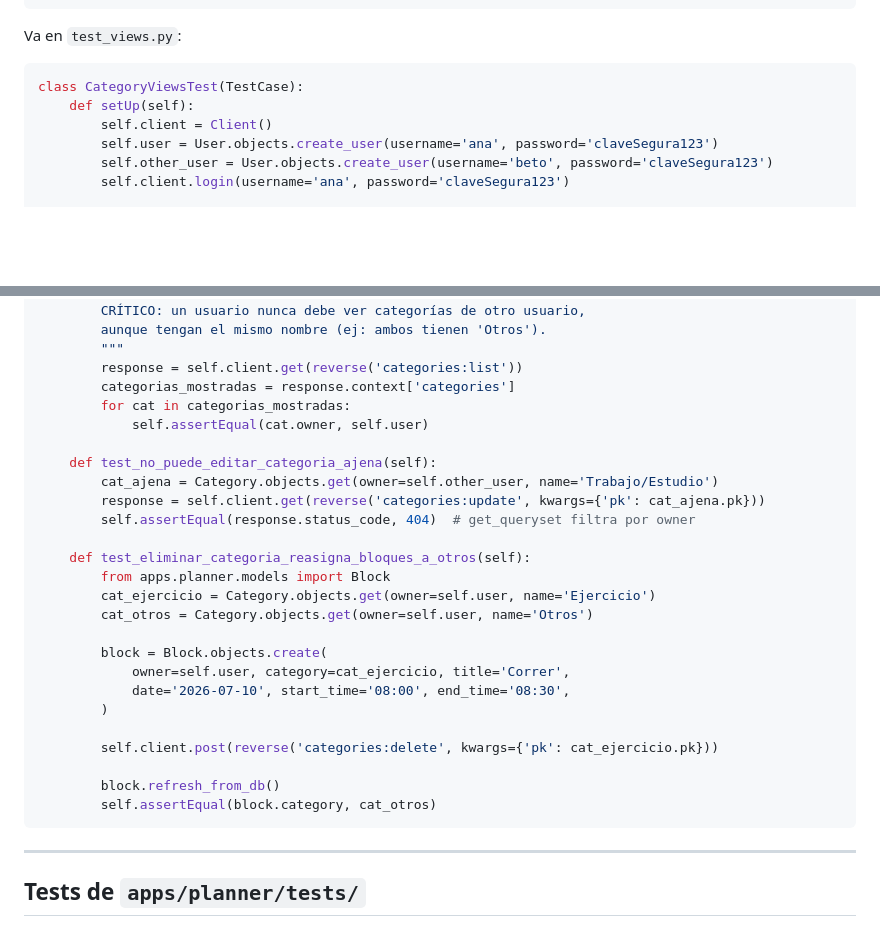
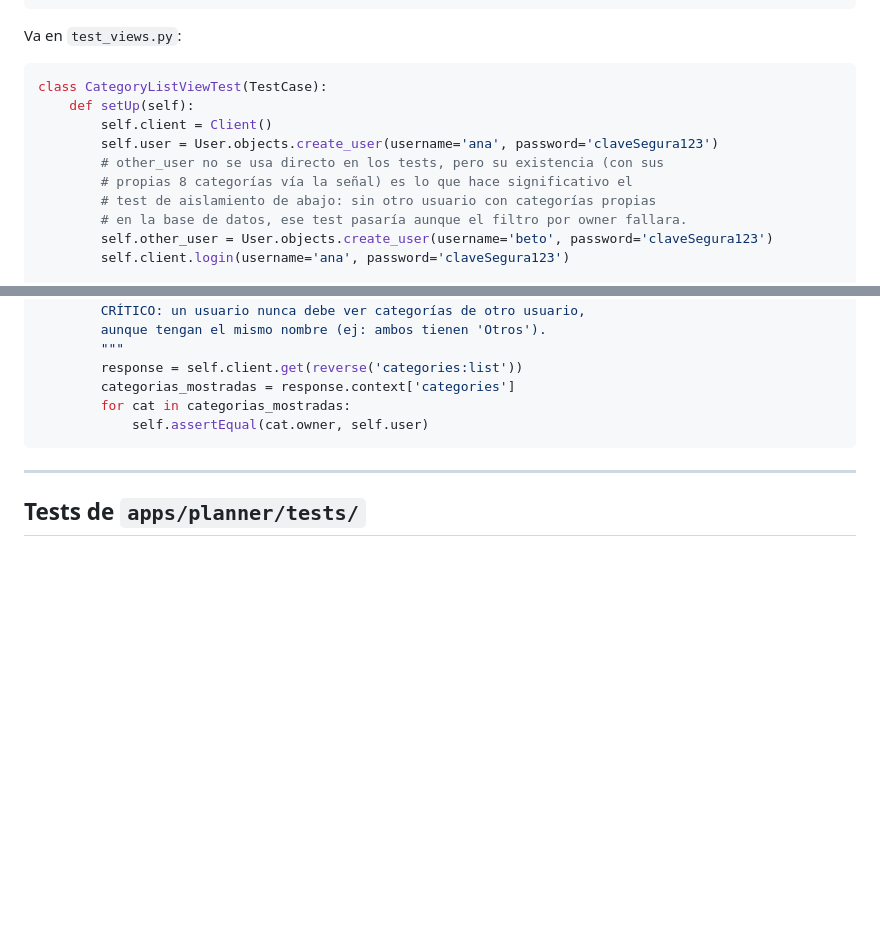
Before and after one commit to coniosorior/calendario_diantu, a Markdown page: documentacion_proyecto/diantu-testing.md, 2 parts joined by grey strips. GitHub-like rendering; blank space fills up the shorter version.

Commit message:
docs(documentacion): reducir categoryviewstest a solo lectura

````diff
--- a/documentacion_proyecto/diantu-testing.md
+++ b/documentacion_proyecto/diantu-testing.md
@@ -69,10 +69,14 @@ class CategoryModelTest(TestCase):
 Va en `test_views.py`:
 
 ```python
-class CategoryViewsTest(TestCase):
+class CategoryListViewTest(TestCase):
     def setUp(self):
         self.client = Client()
         self.user = User.objects.create_user(username='ana', password='claveSegura123')
+        # other_user no se usa directo en los tests, pero su existencia (con sus
+        # propias 8 categorías vía la señal) es lo que hace significativo el
+        # test de aislamiento de abajo: sin otro usuario con categorías propias
+        # en la base de datos, ese test pasaría aunque el filtro por owner fallara.
         self.other_user = User.objects.create_user(username='beto', password='claveSegura123')
         self.client.login(username='ana', password='claveSegura123')
 
@@ -94,26 +98,6 @@ class CategoryViewsTest(TestCase):
         categorias_mostradas = response.context['categories']
         for cat in categorias_mostradas:
             self.assertEqual(cat.owner, self.user)
-
-    def test_no_puede_editar_categoria_ajena(self):
-        cat_ajena = Category.objects.get(owner=self.other_user, name='Trabajo/Estudio')
-        response = self.client.get(reverse('categories:update', kwargs={'pk': cat_ajena.pk}))
-        self.assertEqual(response.status_code, 404)  # get_queryset filtra por owner
-
-    def test_eliminar_categoria_reasigna_bloques_a_otros(self):
-        from apps.planner.models import Block
-        cat_ejercicio = Category.objects.get(owner=self.user, name='Ejercicio')
-        cat_otros = Category.objects.get(owner=self.user, name='Otros')
-
-        block = Block.objects.create(
-            owner=self.user, category=cat_ejercicio, title='Correr',
-            date='2026-07-10', start_time='08:00', end_time='08:30',
-        )
-
-        self.client.post(reverse('categories:delete', kwargs={'pk': cat_ejercicio.pk}))
-
-        block.refresh_from_db()
-        self.assertEqual(block.category, cat_otros)
 ```
 
 ---
````
